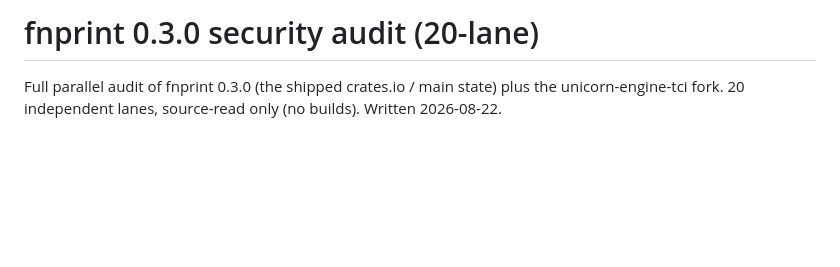
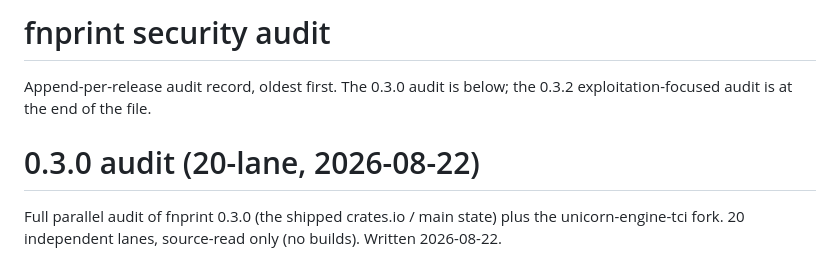
Before and after one commit to 1rhino2/fnprint, a Markdown page: SECURITY-AUDIT.md, the part around one of its changes. GitHub-like rendering; blank space fills up the shorter version.

```diff
--- a/SECURITY-AUDIT-0.3.0.md
+++ b/SECURITY-AUDIT.md
@@ -1,4 +1,9 @@
-# fnprint 0.3.0 security audit (20-lane)
+# fnprint security audit
+
+Append-per-release audit record, oldest first. The 0.3.0 audit is below; the
+0.3.2 exploitation-focused audit is at the end of the file.
+
+# 0.3.0 audit (20-lane, 2026-08-22)
 
 Full parallel audit of fnprint 0.3.0 (the shipped crates.io / main state) plus the
 unicorn-engine-tci fork. 20 independent lanes, source-read only (no builds).
```
Also changed, not shown: other parts of SECURITY-AUDIT.md (+81 -0 lines).
